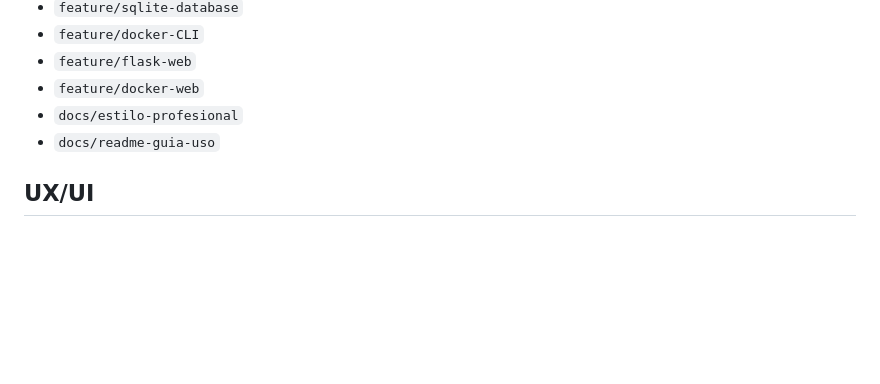
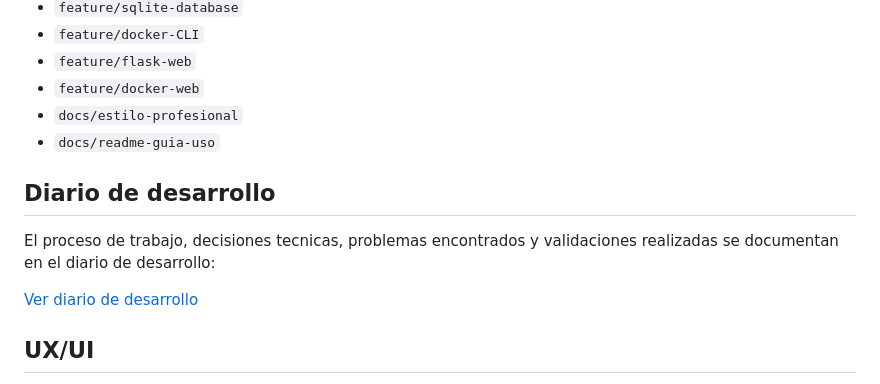
Before and after one commit to Bootcamp-IA-MAD-P7/proyecto1_miguel-redondo, a Markdown page: README.md, the part around the change. Drawn GitHub-style; blank space fills up the shorter version.

```diff
--- a/README.md
+++ b/README.md
@@ -452,6 +452,12 @@ Ramas principales utilizadas:
 - `docs/estilo-profesional`
 - `docs/readme-guia-uso`
 
+## Diario de desarrollo
+
+El proceso de trabajo, decisiones tecnicas, problemas encontrados y validaciones realizadas se documentan en el diario de desarrollo:
+
+[Ver diario de desarrollo](docs/diario-desarrollo.md)
+
 ## UX/UI
 
 La version web se prototipo en Figma antes de implementarse. El objetivo visual fue crear una interfaz oscura, sobria y moderna, con una inspiracion ligera en taximetros clasicos.
```
